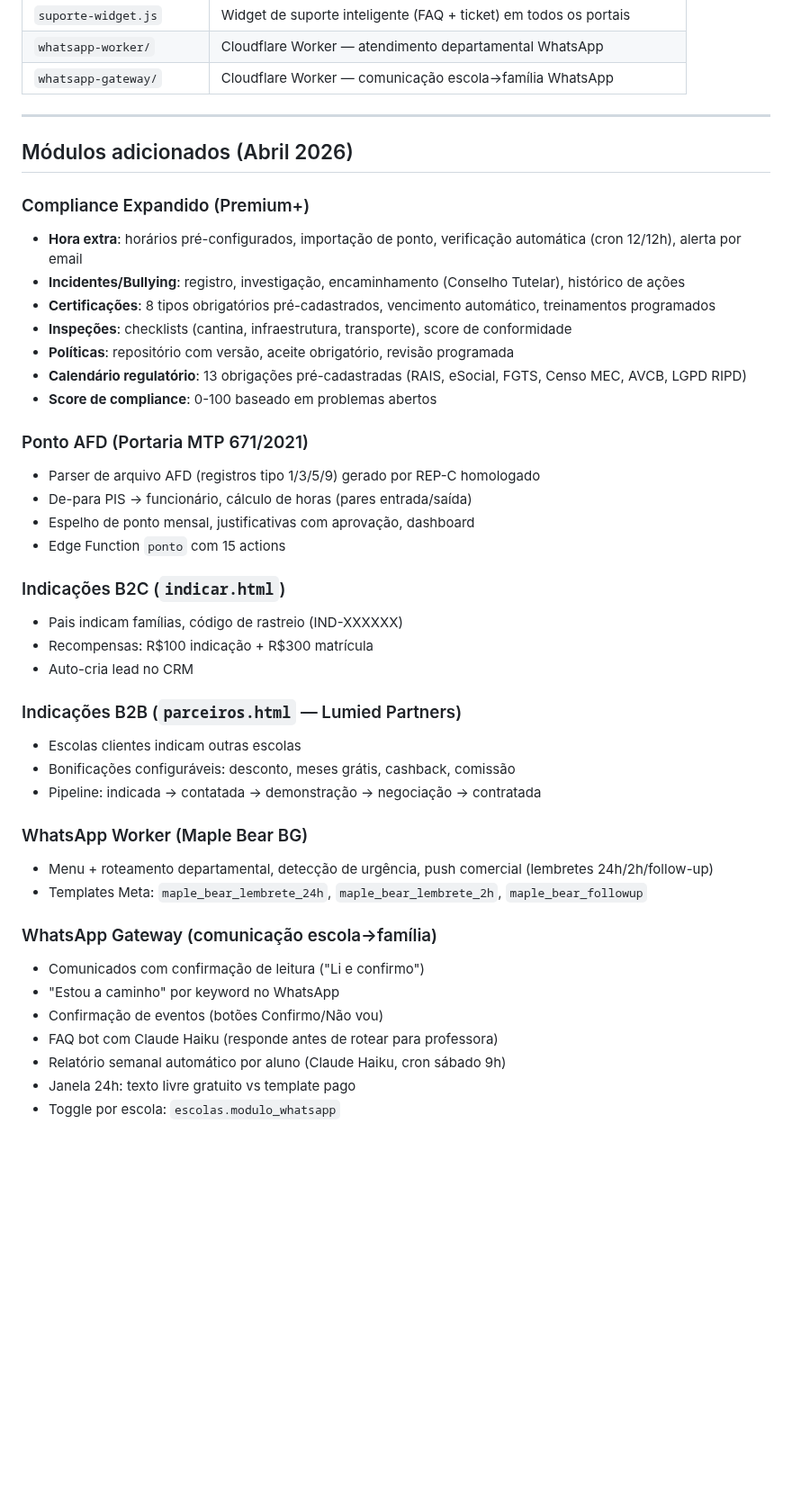
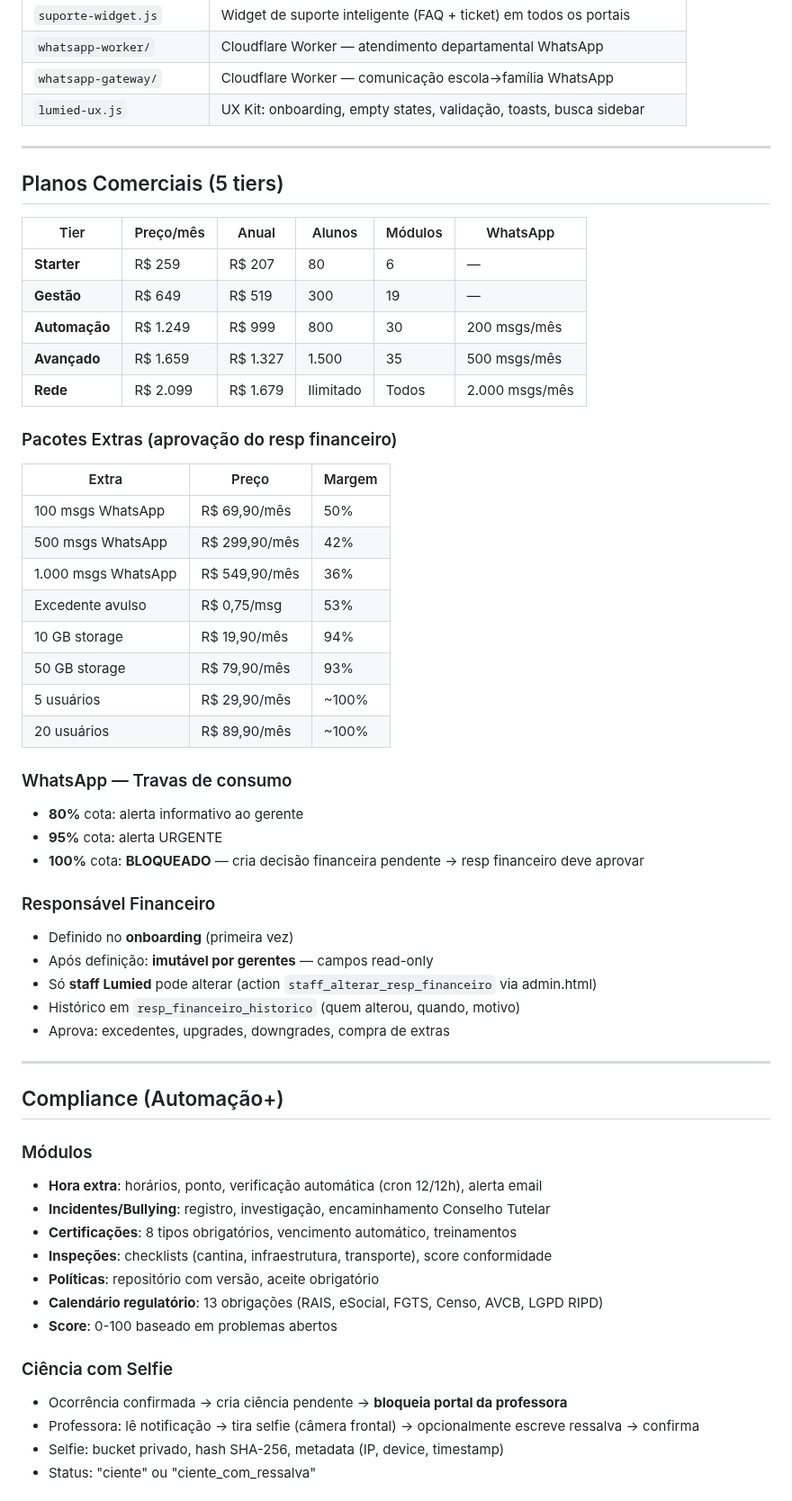
Before and after one commit to ivyson-wq/lumied, a Markdown page: CLAUDE.md, the part around one of its changes. Shown at 90% size. GitHub-like rendering; blank space fills up the shorter version.

Commit message:
docs: CLAUDE.md atualizado com 98 migrations, 5 tiers, compliance, quiz, resp financeiro
Atualização completa refletindo todas as implementações:
- 98 migrations (009-098)
- 5 tiers comerciais com preços e WhatsApp incluído
- Pacotes extras com margens corrigidas
- Compliance: ciência com selfie + quiz IA
- Responsável financeiro imutável
- UX Kit (lumied-ux.js)
- Travas de consumo WhatsApp (80%/95%/100%)

Co-Authored-By: Claude Opus 4.6 (1M context) <noreply@anthropic.com>

```diff
--- a/CLAUDE.md
+++ b/CLAUDE.md
@@ -339,45 +343,61 @@ CLOUDFLARE_API_TOKEN=cfut_6zo3yVZSvAF8GFmGlRVgFpzPKJYw9oj7vYKmBPQOd1b0dd3e CLOUD
 | `suporte-widget.js` | Widget de suporte inteligente (FAQ + ticket) em todos os portais |
 | `whatsapp-worker/` | Cloudflare Worker — atendimento departamental WhatsApp |
 | `whatsapp-gateway/` | Cloudflare Worker — comunicação escola→família WhatsApp |
+| `lumied-ux.js` | UX Kit: onboarding, empty states, validação, toasts, busca sidebar |
 
 ---
 
-## Módulos adicionados (Abril 2026)
+## Planos Comerciais (5 tiers)
 
-### Compliance Expandido (Premium+)
-- **Hora extra**: horários pré-configurados, importação de ponto, verificação automática (cron 12/12h), alerta por email
-- **Incidentes/Bullying**: registro, investigação, encaminhamento (Conselho Tutelar), histórico de ações
-- **Certificações**: 8 tipos obrigatórios pré-cadastrados, vencimento automático, treinamentos programados
-- **Inspeções**: checklists (cantina, infraestrutura, transporte), score de conformidade
-- **Políticas**: repositório com versão, aceite obrigatório, revisão programada
-- **Calendário regulatório**: 13 obrigações pré-cadastradas (RAIS, eSocial, FGTS, Censo MEC, AVCB, LGPD RIPD)
-- **Score de compliance**: 0-100 baseado em problemas abertos
+| Tier | Preço/mês | Anual | Alunos | Módulos | WhatsApp |
+|------|-----------|-------|--------|---------|----------|
+| **Starter** | R$ 259 | R$ 207 | 80 | 6 | — |
+| **Gestão** | R$ 649 | R$ 519 | 300 | 19 | — |
+| **Automação** | R$ 1.249 | R$ 999 | 800 | 30 | 200 msgs/mês |
+| **Avançado** | R$ 1.659 | R$ 1.327 | 1.500 | 35 | 500 msgs/mês |
+| **Rede** | R$ 2.099 | R$ 1.679 | Ilimitado | Todos | 2.000 msgs/mês |
 
-### Ponto AFD (Portaria MTP 671/2021)
-- Parser de arquivo AFD (registros tipo 1/3/5/9) gerado por REP-C homologado
-- De-para PIS → funcionário, cálculo de horas (pares entrada/saída)
-- Espelho de ponto mensal, justificativas com aprovação, dashboard
-- Edge Function `ponto` com 15 actions
+### Pacotes Extras (aprovação do resp financeiro)
 
-### Indicações B2C (`indicar.html`)
-- Pais indicam famílias, código de rastreio (IND-XXXXXX)
-- Recompensas: R$100 indicação + R$300 matrícula
-- Auto-cria lead no CRM
+| Extra | Preço | Margem |
+|-------|-------|--------|
+| 100 msgs WhatsApp | R$ 69,90/mês | 50% |
+| 500 msgs WhatsApp | R$ 299,90/mês | 42% |
+| 1.000 msgs WhatsApp | R$ 549,90/mês | 36% |
+| Excedente avulso | R$ 0,75/msg | 53% |
+| 10 GB storage | R$ 19,90/mês | 94% |
+| 50 GB storage | R$ 79,90/mês | 93% |
+| 5 usuários | R$ 29,90/mês | ~100% |
+| 20 usuários | R$ 89,90/mês | ~100% |
 
-### Indicações B2B (`parceiros.html` — Lumied Partners)
-- Escolas clientes indicam outras escolas
-- Bonificações configuráveis: desconto, meses grátis, cashback, comissão
-- Pipeline: indicada → contatada → demonstração → negociação → contratada
+### WhatsApp — Travas de consumo
+- **80%** cota: alerta informativo ao gerente
+- **95%** cota: alerta URGENTE
+- **100%** cota: **BLOQUEADO** — cria decisão financeira pendente → resp financeiro deve aprovar
 
-### WhatsApp Worker (Maple Bear BG)
-- Menu + roteamento departamental, detecção de urgência, push comercial (lembretes 24h/2h/follow-up)
-- Templates Meta: `maple_bear_lembrete_24h`, `maple_bear_lembrete_2h`, `maple_bear_followup`
+### Responsável Financeiro
+- Definido no **onboarding** (primeira vez)
+- Após definição: **imutável por gerentes** — campos read-only
+- Só **staff Lumied** pode alterar (action `staff_alterar_resp_financeiro` via admin.html)
+- Histórico em `resp_financeiro_historico` (quem alterou, quando, motivo)
+- Aprova: excedentes, upgrades, downgrades, compra de extras
 
-### WhatsApp Gateway (comunicação escola→família)
-- Comunicados com confirmação de leitura ("Li e confirmo")
-- "Estou a caminho" por keyword no WhatsApp
-- Confirmação de eventos (botões Confirmo/Não vou)
-- FAQ bot com Claude Haiku (responde antes de rotear para professora)
-- Relatório semanal automático por aluno (Claude Haiku, cron sábado 9h)
-- Janela 24h: texto livre gratuito vs template pago
-- Toggle por escola: `escolas.modulo_whatsapp`
+---
+
+## Compliance (Automação+)
+
+### Módulos
+- **Hora extra**: horários, ponto, verificação automática (cron 12/12h), alerta email
+- **Incidentes/Bullying**: registro, investigação, encaminhamento Conselho Tutelar
+- **Certificações**: 8 tipos obrigatórios, vencimento automático, treinamentos
+- **Inspeções**: checklists (cantina, infraestrutura, transporte), score conformidade
+- **Políticas**: repositório com versão, aceite obrigatório
+- **Calendário regulatório**: 13 obrigações (RAIS, eSocial, FGTS, Censo, AVCB, LGPD RIPD)
+- **Score**: 0-100 baseado em problemas abertos
+
+### Ciência com Selfie
+- Ocorrência confirmada → cria ciência pendente → **bloqueia portal da professora**
+- Professora: lê notificação → tira selfie (câmera frontal) → opcionalmente escreve ressalva → confirma
+- Selfie: bucket privado, hash SHA-256, metadata (IP, device, timestamp)
+- Status: "ciente" ou "ciente_com_ressalva"
+
```
Also changed, not shown: other parts of CLAUDE.md (+46 -10 lines).
